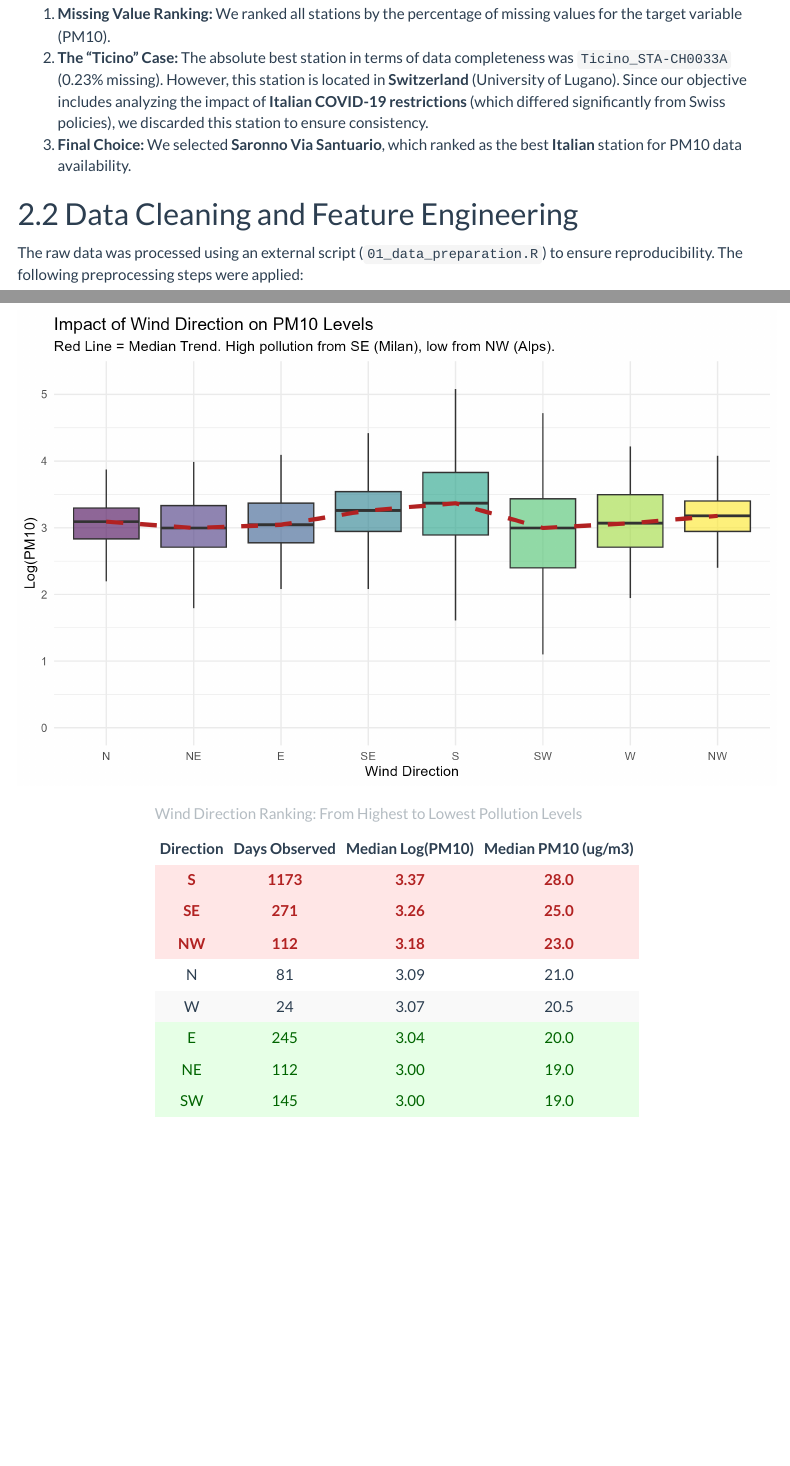
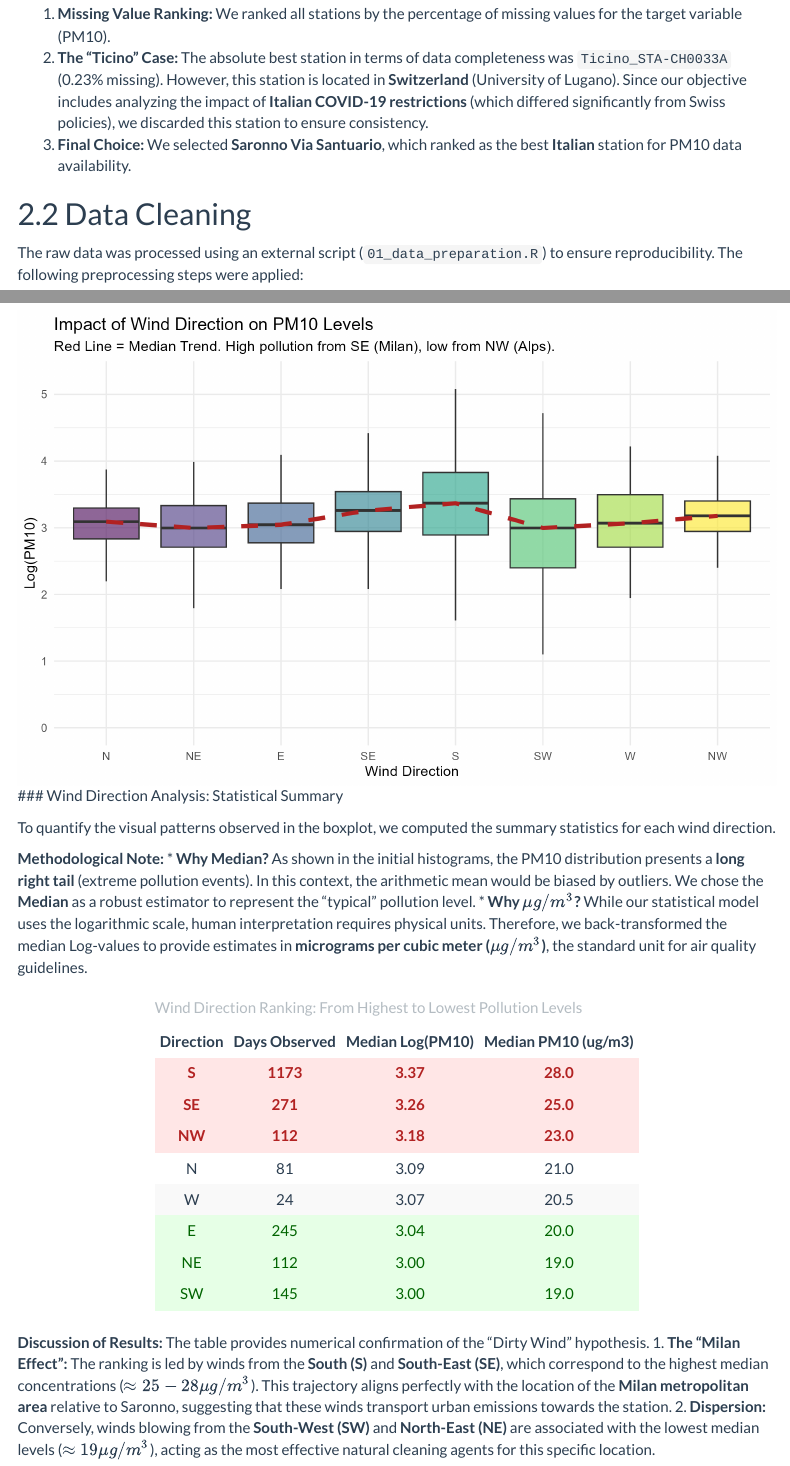
Before and after one commit to michele-bisignano/Agrimonia-Air-Quality-Regression, an R Markdown document (report/GLuna_Report.Rmd): the page in a window 1100 px wide, from 770 px down, and a second part further down, joined at a grey line. Rendered offline with R 4.5, knitr and Pandoc, with nearby package versions; menus at the side of the page are left out.

Commit message:
Update rmd

````diff
--- a/report/GLuna_Report.Rmd
+++ b/report/GLuna_Report.Rmd
@@ -65,7 +65,7 @@ We performed a preliminary data quality assessment to identify the optimal stati
 2.  **The "Ticino" Case:** The absolute best station in terms of data completeness was `Ticino_STA-CH0033A` (0.23% missing). However, this station is located in **Switzerland** (University of Lugano). Since our objective includes analyzing the impact of **Italian COVID-19 restrictions** (which differed significantly from Swiss policies), we discarded this station to ensure consistency.
 3.  **Final Choice:** We selected **Saronno Via Santuario**, which ranked as the best **Italian** station for PM10 data availability.
 
-## Data Cleaning and Feature Engineering
+## Data Cleaning
 
 The raw data was processed using an external script (`01_data_preparation.R`) to ensure reproducibility. The following preprocessing steps were applied:
 
@@ -99,6 +99,14 @@ As shown in figure, Saronno lies at the intersection between the pre-Alpine area
   2. **Clean Winds**: Winds blowing from the North/West bring fresher air from the pre-Alpine regions, facilitating dispersion.
 
 ![](../output/01_wind_boxplot.png)
+### Wind Direction Analysis: Statistical Summary
+
+To quantify the visual patterns observed in the boxplot, we computed the summary statistics for each wind direction.
+
+**Methodological Note:**
+*   **Why Median?** As shown in the initial histograms, the PM10 distribution presents a **long right tail** (extreme pollution events). In this context, the arithmetic mean would be biased by outliers. We chose the **Median** as a robust estimator to represent the "typical" pollution level.
+*   **Why $\mu g/m^3$?** While our statistical model uses the logarithmic scale, human interpretation requires physical units. Therefore, we back-transformed the median Log-values to provide estimates in **micrograms per cubic meter ($\mu g/m^3$)**, the standard unit for air quality guidelines.
+
 ```{r wind_table, echo=FALSE}
 # Load the statistics table generated by the script
 wind_tab <- readRDS(here("output", "wind_stats_table.rds"))
@@ -120,3 +128,7 @@ wind_tab %>%
   # Highlight the bottom 3 rows (cleanest directions) in light green
   row_spec(6:8, color = "#006400", background = "#e6ffe6")
 ```
+**Discussion of Results:**
+The table provides numerical confirmation of the "Dirty Wind" hypothesis.
+1.  **The "Milan Effect":** The ranking is led by winds from the **South (S)** and **South-East (SE)**, which correspond to the highest median concentrations ($\approx 25-28 \mu g/m^3$). This trajectory aligns perfectly with the location of the **Milan metropolitan area** relative to Saronno, suggesting that these winds transport urban emissions towards the station.
+2.  **Dispersion:** Conversely, winds blowing from the **South-West (SW)** and **North-East (NE)** are associated with the lowest median levels ($\approx 19 \mu g/m^3$), acting as the most effective natural cleaning agents for this specific location.
````
Also changed, not shown: 1 other file.
